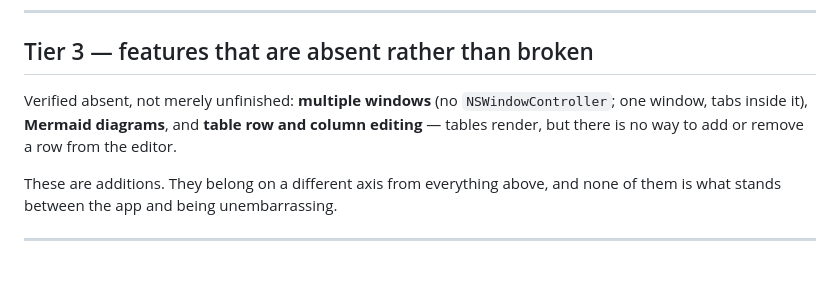
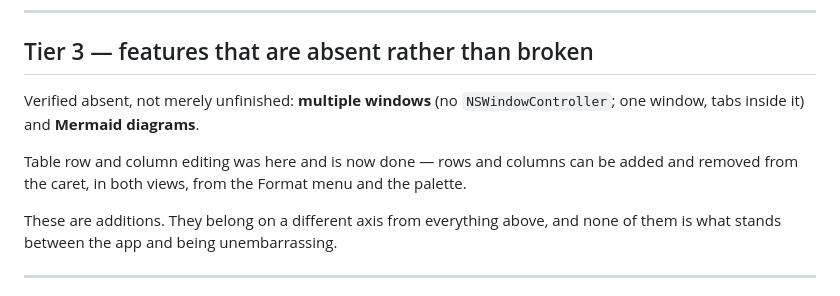
Before and after one commit to Refit-Digital/minimark, a Markdown page: ROADMAP.md, the part around the change. Rendered like a GitHub page; blank space fills up the shorter version.

Commit message:
Roadmap: table editing is no longer absent
Rows and columns can both be added and removed from the caret now, so the
entry that listed table editing among the missing features is wrong. Multiple
windows and Mermaid are still genuinely absent.

Co-Authored-By: Claude Opus 5 <noreply@anthropic.com>

```diff
--- a/ROADMAP.md
+++ b/ROADMAP.md
@@ -78,8 +78,10 @@ gap the day item 1 is answered with "notarize".
 ## Tier 3 — features that are absent rather than broken
 
 Verified absent, not merely unfinished: **multiple windows** (no `NSWindowController`; one window,
-tabs inside it), **Mermaid diagrams**, and **table row and column editing** — tables render, but there
-is no way to add or remove a row from the editor.
+tabs inside it) and **Mermaid diagrams**.
+
+Table row and column editing was here and is now done — rows and columns can be added and removed
+from the caret, in both views, from the Format menu and the palette.
 
 These are additions. They belong on a different axis from everything above, and none of them is what
 stands between the app and being unembarrassing.
```
